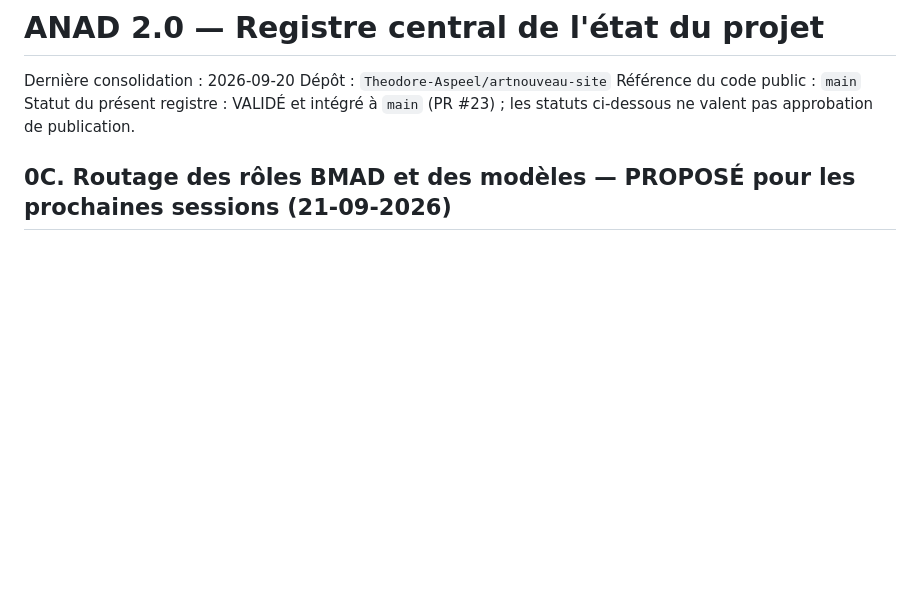
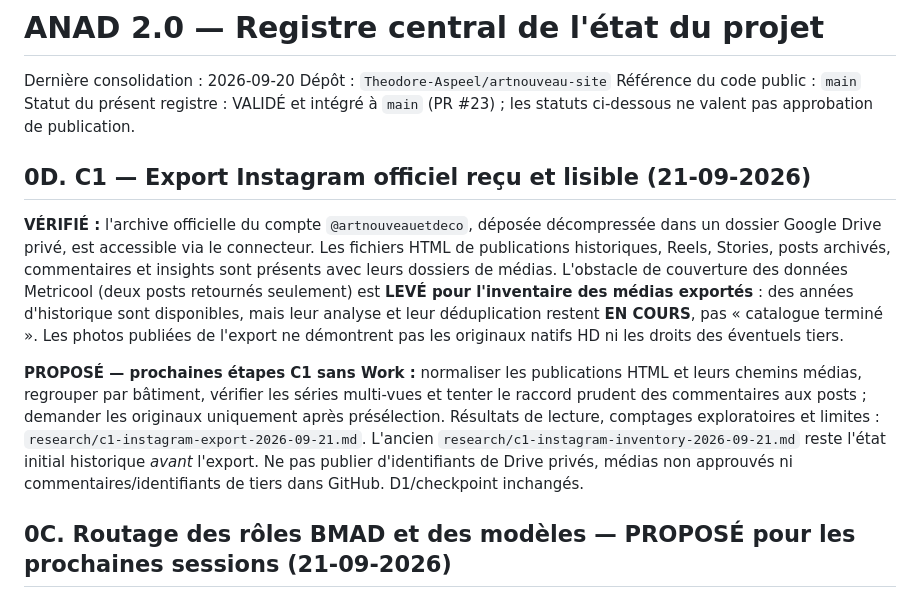
Before and after one commit to Theodore-Aspeel/artnouveau-site, a Markdown page: research/ANAD-PROJECT-STATE.md, the part around the change. GitHub-like rendering; blank space fills up the shorter version.

Commit message:
docs(C1): mark historical Instagram export accessible while D1 remains untouched

```diff
--- a/research/ANAD-PROJECT-STATE.md
+++ b/research/ANAD-PROJECT-STATE.md
@@ -4,6 +4,12 @@ Dernière consolidation : 2026-09-20
 Dépôt : `Theodore-Aspeel/artnouveau-site`
 Référence du code public : `main`
 Statut du présent registre : VALIDÉ et intégré à `main` (PR #23) ; les statuts ci-dessous ne valent pas approbation de publication.
+
+## 0D. C1 — Export Instagram officiel reçu et lisible (21-09-2026)
+
+**VÉRIFIÉ :** l'archive officielle du compte `@artnouveauetdeco`, déposée décompressée dans un dossier Google Drive privé, est accessible via le connecteur. Les fichiers HTML de publications historiques, Reels, Stories, posts archivés, commentaires et insights sont présents avec leurs dossiers de médias. L'obstacle de couverture des données Metricool (deux posts retournés seulement) est **LEVÉ pour l'inventaire des médias exportés** : des années d'historique sont disponibles, mais leur analyse et leur déduplication restent **EN COURS**, pas « catalogue terminé ». Les photos publiées de l'export ne démontrent pas les originaux natifs HD ni les droits des éventuels tiers.
+
+**PROPOSÉ — prochaines étapes C1 sans Work :** normaliser les publications HTML et leurs chemins médias, regrouper par bâtiment, vérifier les séries multi-vues et tenter le raccord prudent des commentaires aux posts ; demander les originaux uniquement après présélection. Résultats de lecture, comptages exploratoires et limites : `research/c1-instagram-export-2026-09-21.md`. L'ancien `research/c1-instagram-inventory-2026-09-21.md` reste l'état initial historique *avant* l'export. Ne pas publier d'identifiants de Drive privés, médias non approuvés ni commentaires/identifiants de tiers dans GitHub. D1/checkpoint inchangés.
 
 ## 0C. Routage des rôles BMAD et des modèles — PROPOSÉ pour les prochaines sessions (21-09-2026)
 
```
